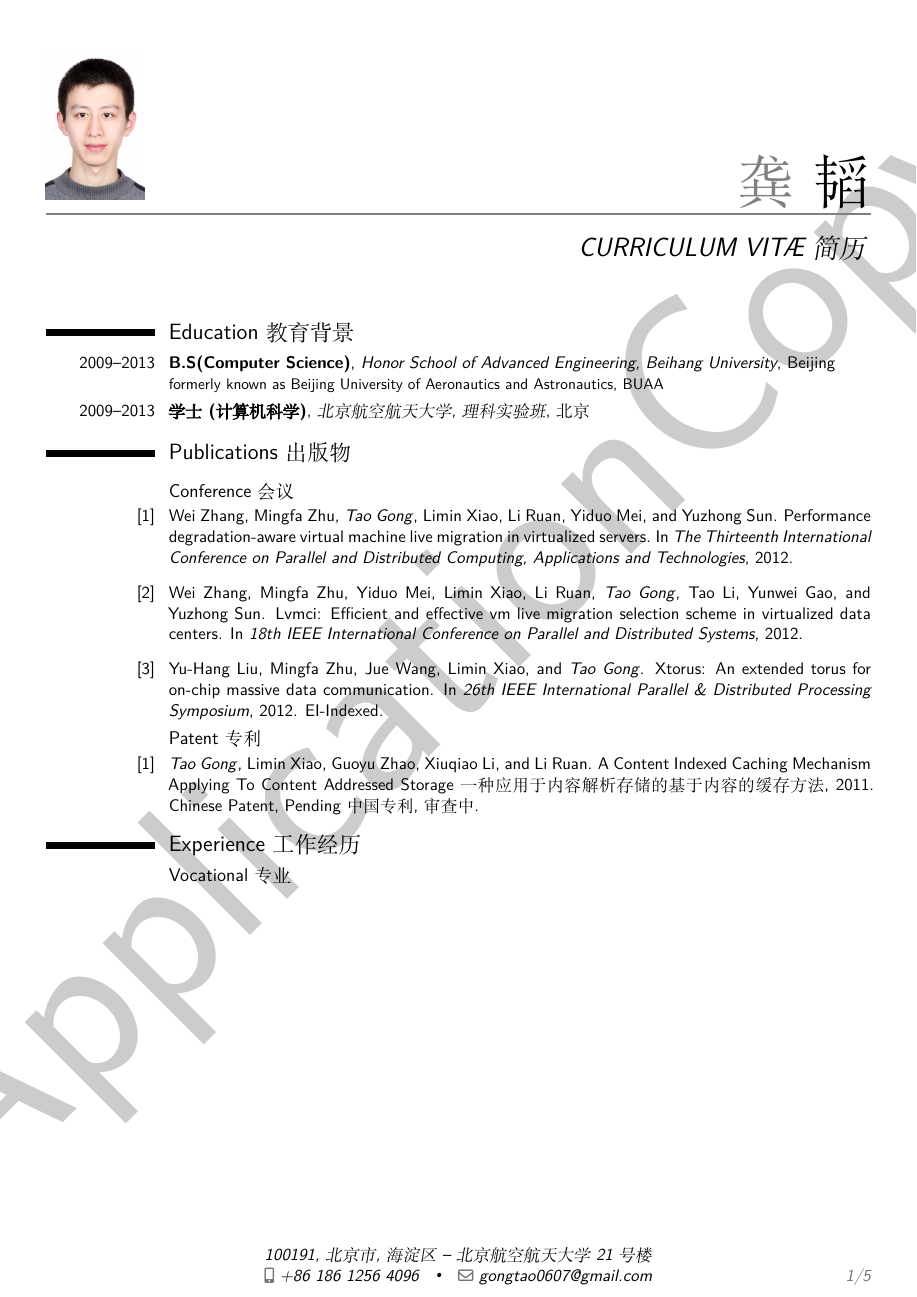
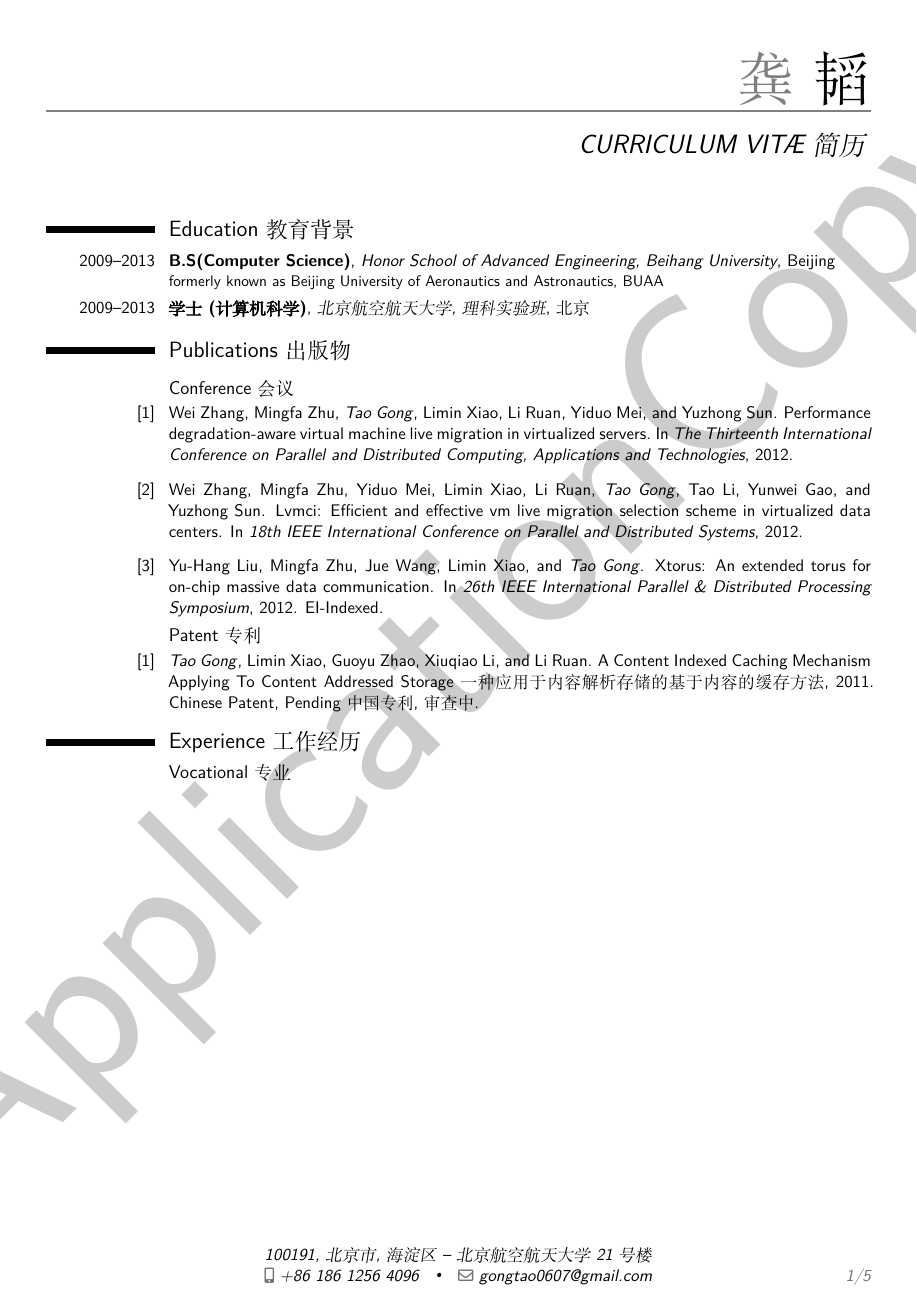
Before and after one commit to gongtao0607/cv-gt, a LaTeX CV (moderncv.tex): page 1 of 5. Compiled offline with XeLaTeX; a missing font is replaced by an installed copy or a similar font.

Commit message:
remove photo and fix bibliography

```diff
--- a/moderncv.tex
+++ b/moderncv.tex
@@ -45,7 +45,7 @@
 }
 \mobile{+86~186~1256~4096}
 \email{gongtao0607@gmail.com}
-\photo[64pt][0.0pt]{picture}                  % '64pt' is the height the picture must be resized to, 0.4pt is the thickness of the frame around it (put it to 0pt for no frame) and 'picture' is the name of the picture file; optional, remove the line if not wanted
+%\photo[64pt][0.0pt]{picture}                  % '64pt' is the height the picture must be resized to, 0.4pt is the thickness of the frame around it (put it to 0pt for no frame) and 'picture' is the name of the picture file; optional, remove the line if not wanted
 %\quote{Some quote (optional)}                 % optional, remove the line if not wanted
 
 % to show numerical labels in the bibliography (default is to show no labels); only useful if you make citations in your resume
```
Also changed, not shown: publications.bib (+2 -2 lines).
